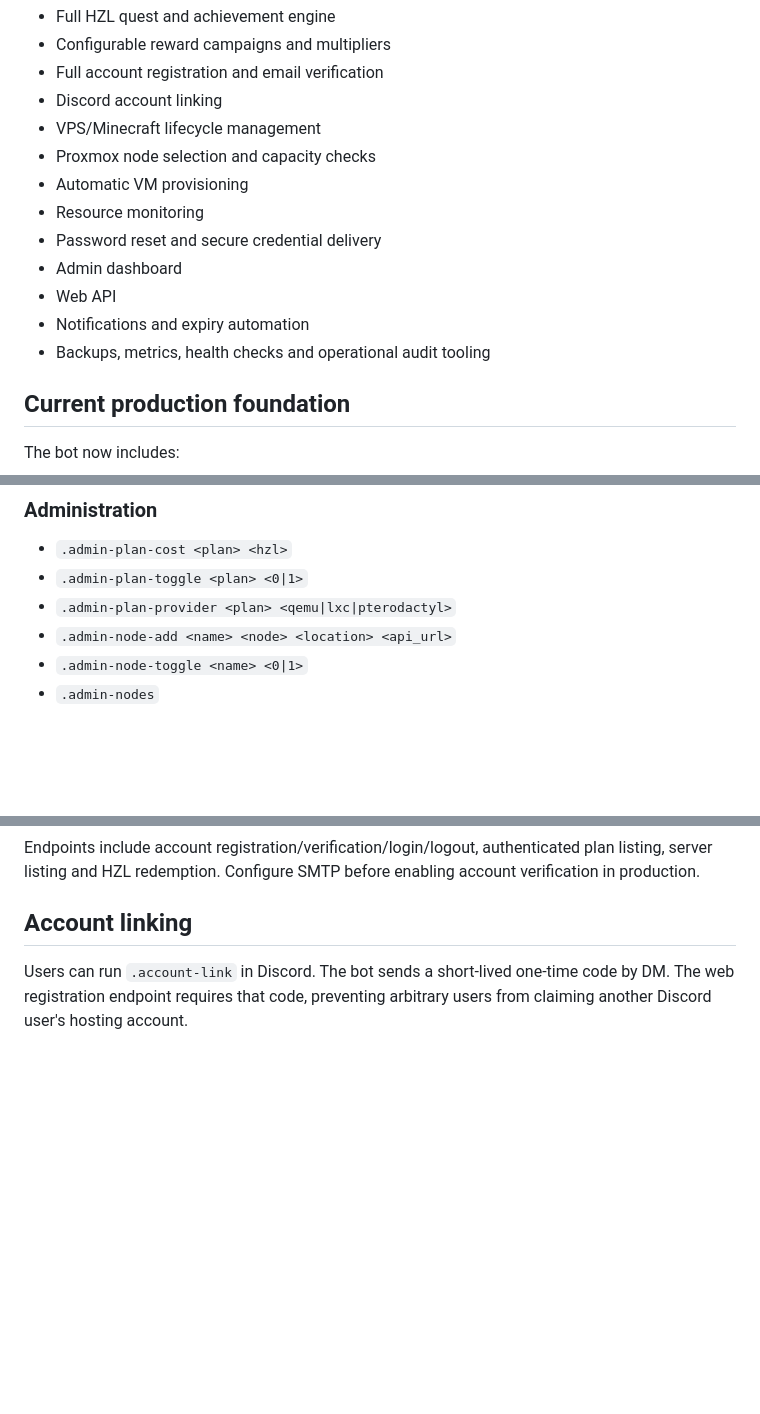
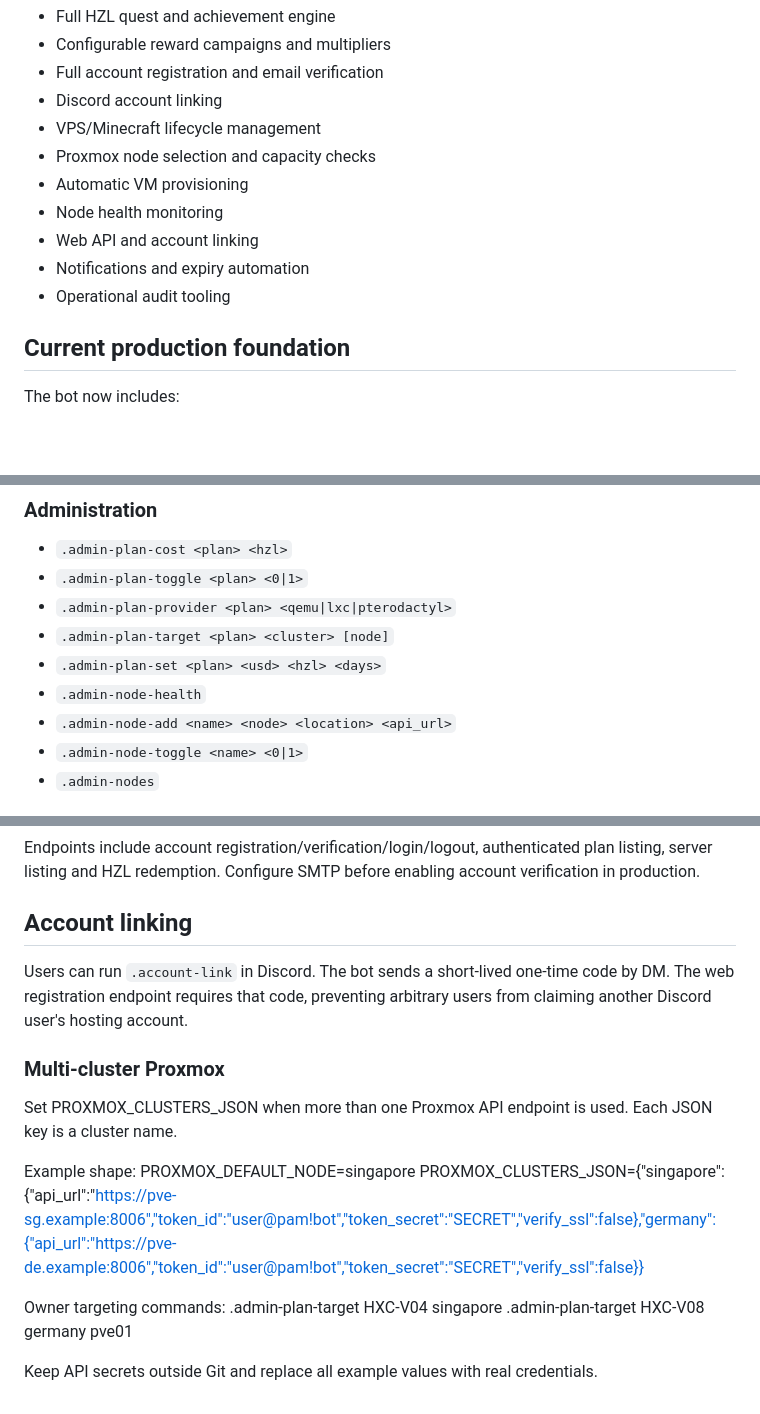
Before and after one commit to advenslk/vp-mc-bot, a Markdown page: README.md, 3 parts joined by grey strips. GitHub-like rendering; blank space fills up the shorter version.

Commit message:
Document final administration and multi-cluster setup

```diff
--- a/README.md
+++ b/README.md
@@ -79,12 +79,10 @@ The repository is designed to grow into:
 - VPS/Minecraft lifecycle management
 - Proxmox node selection and capacity checks
 - Automatic VM provisioning
-- Resource monitoring
-- Password reset and secure credential delivery
-- Admin dashboard
-- Web API
+- Node health monitoring
+- Web API and account linking
 - Notifications and expiry automation
-- Backups, metrics, health checks and operational audit tooling
+- Operational audit tooling
 
 
 ## Current production foundation
@@ -157,6 +155,9 @@ The bot creates/reuses a non-admin Pterodactyl user, creates the server with the
 - `.admin-plan-cost <plan> <hzl>`
 - `.admin-plan-toggle <plan> <0|1>`
 - `.admin-plan-provider <plan> <qemu|lxc|pterodactyl>`
+- `.admin-plan-target <plan> <cluster> [node]`
+- `.admin-plan-set <plan> <usd> <hzl> <days>`
+- `.admin-node-health`
 - `.admin-node-add <name> <node> <location> <api_url>`
 - `.admin-node-toggle <name> <0|1>`
 - `.admin-nodes`
@@ -191,3 +192,18 @@ Endpoints include account registration/verification/login/logout, authenticated
 ## Account linking
 
 Users can run `.account-link` in Discord. The bot sends a short-lived one-time code by DM. The web registration endpoint requires that code, preventing arbitrary users from claiming another Discord user's hosting account.
+
+
+### Multi-cluster Proxmox
+
+Set PROXMOX_CLUSTERS_JSON when more than one Proxmox API endpoint is used. Each JSON key is a cluster name.
+
+Example shape:
+PROXMOX_DEFAULT_NODE=singapore
+PROXMOX_CLUSTERS_JSON={"singapore":{"api_url":"https://pve-sg.example:8006","token_id":"user@pam!bot","token_secret":"SECRET","verify_ssl":false},"germany":{"api_url":"https://pve-de.example:8006","token_id":"user@pam!bot","token_secret":"SECRET","verify_ssl":false}}
+
+Owner targeting commands:
+.admin-plan-target HXC-V04 singapore
+.admin-plan-target HXC-V08 germany pve01
+
+Keep API secrets outside Git and replace all example values with real credentials.
```
